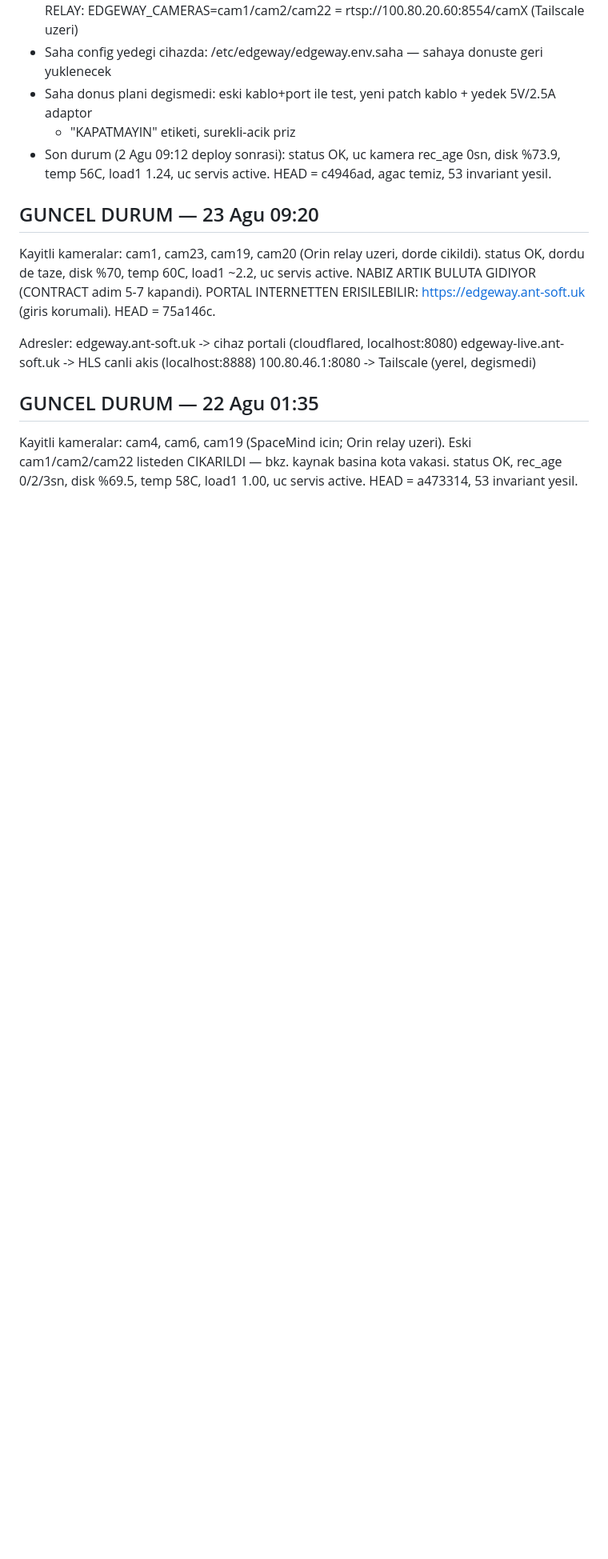
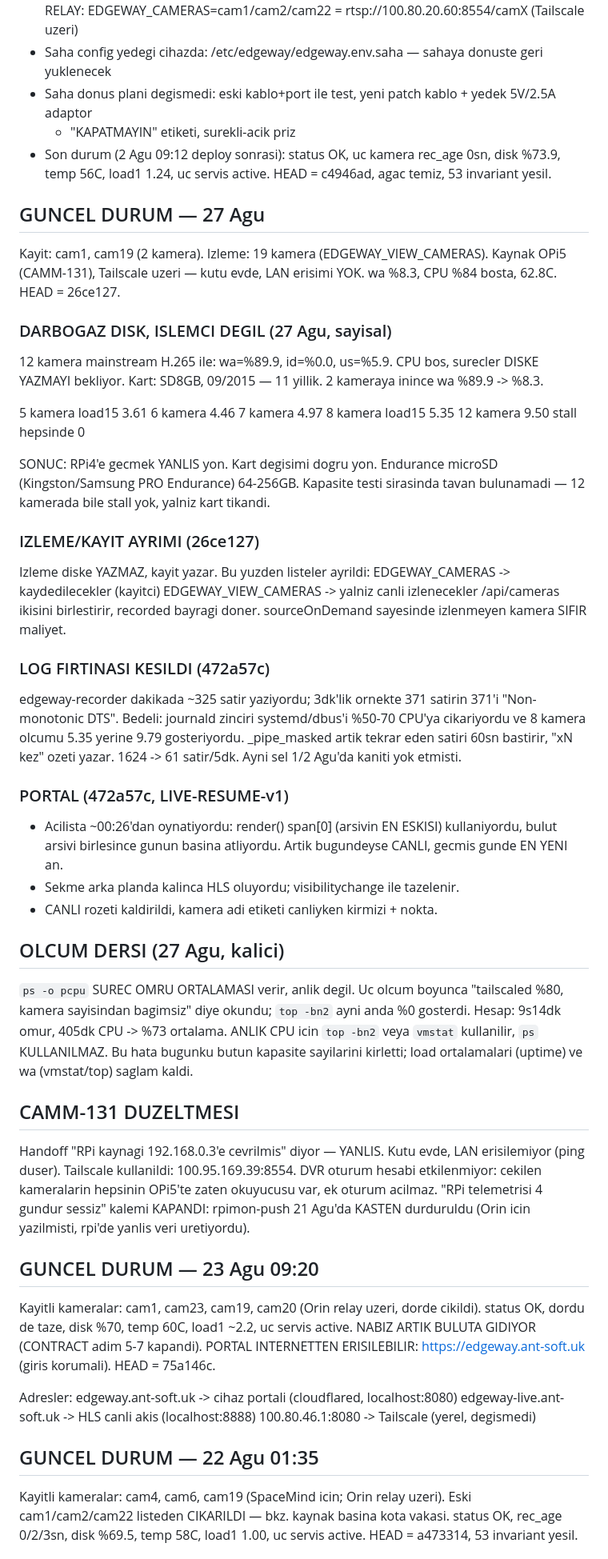
Before and after one commit to alpertia/edge_way, a Markdown page: docs/EDGEWAY_STATUS.md, the part around the change. Shown at 80% size. Drawn GitHub-style; blank space fills up the shorter version.

Commit message:
docs: 27 Agu — darbogaz disk, izleme/kayit ayrimi, log firtinasi, olcum dersi

```diff
--- a/docs/EDGEWAY_STATUS.md
+++ b/docs/EDGEWAY_STATUS.md
@@ -9,6 +9,62 @@ Devir dokumani. Onceki surumun ustune gecer (docs/EDGEWAY_STATUS.md). Degerler M
   + "KAPATMAYIN" etiketi, surekli-acik priz
 - Son durum (2 Agu 09:12 deploy sonrasi): status OK, uc kamera rec_age 0sn, disk %73.9,
   temp 56C, load1 1.24, uc servis active. HEAD = c4946ad, agac temiz, 53 invariant yesil.
+
+## GUNCEL DURUM — 27 Agu
+
+Kayit: cam1, cam19 (2 kamera). Izleme: 19 kamera (EDGEWAY_VIEW_CAMERAS).
+Kaynak OPi5 (CAMM-131), Tailscale uzeri — kutu evde, LAN erisimi YOK.
+wa %8.3, CPU %84 bosta, 62.8C. HEAD = 26ce127.
+
+### DARBOGAZ DISK, ISLEMCI DEGIL (27 Agu, sayisal)
+12 kamera mainstream H.265 ile: wa=%89.9, id=%0.0, us=%5.9.
+CPU bos, surecler DISKE YAZMAYI bekliyor. Kart: SD8GB, 09/2015 — 11 yillik.
+2 kameraya inince wa %89.9 -> %8.3.
+
+  5 kamera  load15 3.61   6 kamera 4.46   7 kamera 4.97
+  8 kamera  load15 5.35  12 kamera 9.50   stall hepsinde 0
+
+SONUC: RPi4'e gecmek YANLIS yon. Kart degisimi dogru yon.
+Endurance microSD (Kingston/Samsung PRO Endurance) 64-256GB.
+Kapasite testi sirasinda tavan bulunamadi — 12 kamerada bile stall yok,
+yalniz kart tikandi.
+
+### IZLEME/KAYIT AYRIMI (26ce127)
+Izleme diske YAZMAZ, kayit yazar. Bu yuzden listeler ayrildi:
+  EDGEWAY_CAMERAS       -> kaydedilecekler (kayitci)
+  EDGEWAY_VIEW_CAMERAS  -> yalniz canli izlenecekler
+/api/cameras ikisini birlestirir, recorded bayragi doner.
+sourceOnDemand sayesinde izlenmeyen kamera SIFIR maliyet.
+
+### LOG FIRTINASI KESILDI (472a57c)
+edgeway-recorder dakikada ~325 satir yaziyordu; 3dk'lik ornekte 371 satirin
+371'i "Non-monotonic DTS". Bedeli: journald zinciri systemd/dbus'i %50-70
+CPU'ya cikariyordu ve 8 kamera olcumu 5.35 yerine 9.79 gosteriyordu.
+_pipe_masked artik tekrar eden satiri 60sn bastirir, "xN kez" ozeti yazar.
+1624 -> 61 satir/5dk. Ayni sel 1/2 Agu'da kaniti yok etmisti.
+
+### PORTAL (472a57c, LIVE-RESUME-v1)
+- Acilista ~00:26'dan oynatiyordu: render() span[0] (arsivin EN ESKISI)
+  kullaniyordu, bulut arsivi birlesince gunun basina atliyordu. Artik
+  bugundeyse CANLI, gecmis gunde EN YENI an.
+- Sekme arka planda kalinca HLS oluyordu; visibilitychange ile tazelenir.
+- CANLI rozeti kaldirildi, kamera adi etiketi canliyken kirmizi + nokta.
+
+## OLCUM DERSI (27 Agu, kalici)
+`ps -o pcpu` SUREC OMRU ORTALAMASI verir, anlik degil. Uc olcum boyunca
+"tailscaled %80, kamera sayisindan bagimsiz" diye okundu; `top -bn2` ayni
+anda %0 gosterdi. Hesap: 9s14dk omur, 405dk CPU -> %73 ortalama.
+ANLIK CPU icin `top -bn2` veya `vmstat` kullanilir, `ps` KULLANILMAZ.
+Bu hata bugunku butun kapasite sayilarini kirletti; load ortalamalari
+(uptime) ve wa (vmstat/top) saglam kaldi.
+
+## CAMM-131 DUZELTMESI
+Handoff "RPi kaynagi 192.168.0.3'e cevrilmis" diyor — YANLIS. Kutu evde,
+LAN erisilemiyor (ping duser). Tailscale kullanildi: 100.95.169.39:8554.
+DVR oturum hesabi etkilenmiyor: cekilen kameralarin hepsinin OPi5'te
+zaten okuyucusu var, ek oturum acilmaz.
+"RPi telemetrisi 4 gundur sessiz" kalemi KAPANDI: rpimon-push 21 Agu'da
+KASTEN durduruldu (Orin icin yazilmisti, rpi'de yanlis veri uretiyordu).
 
 ## GUNCEL DURUM — 23 Agu 09:20
 Kayitli kameralar: cam1, cam23, cam19, cam20 (Orin relay uzeri, dorde cikildi).
```
